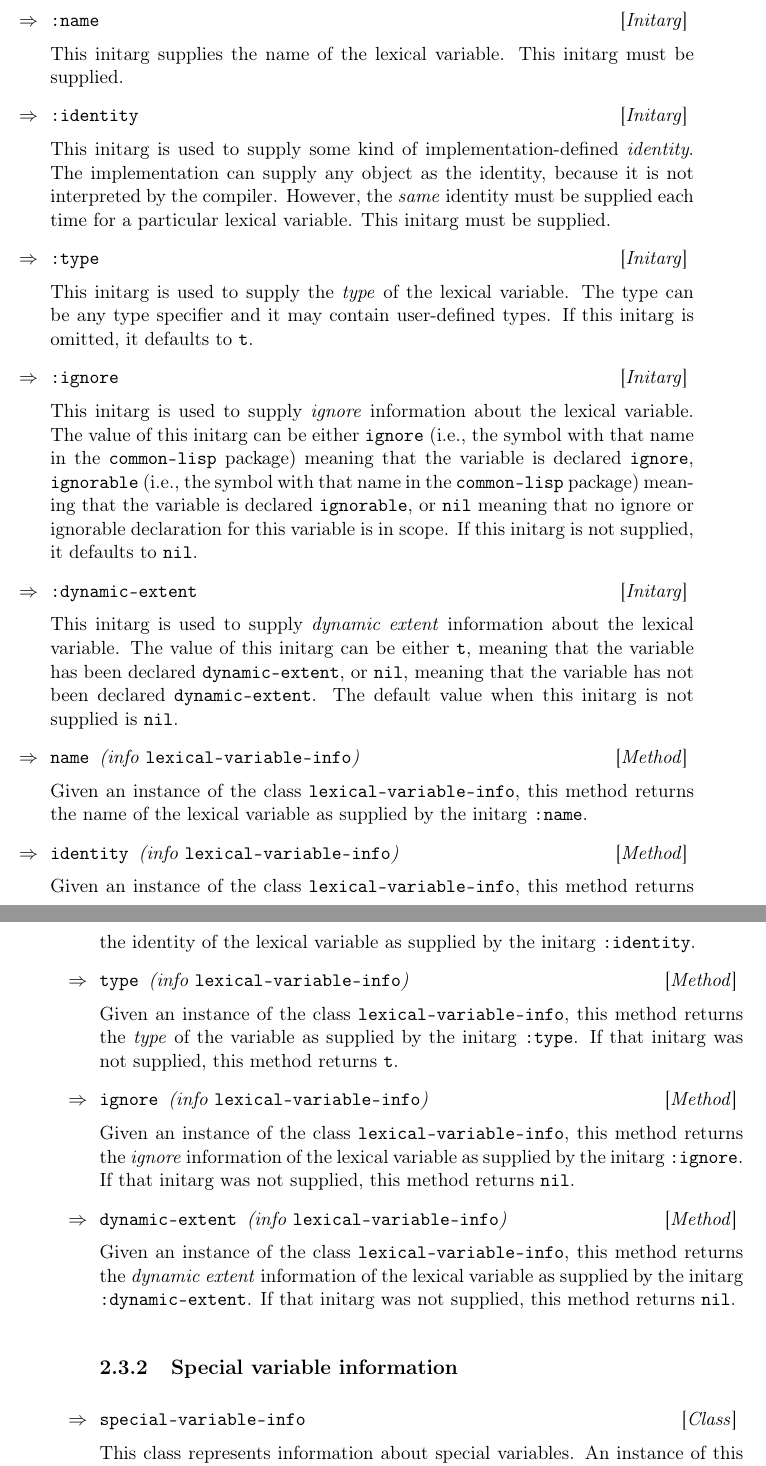
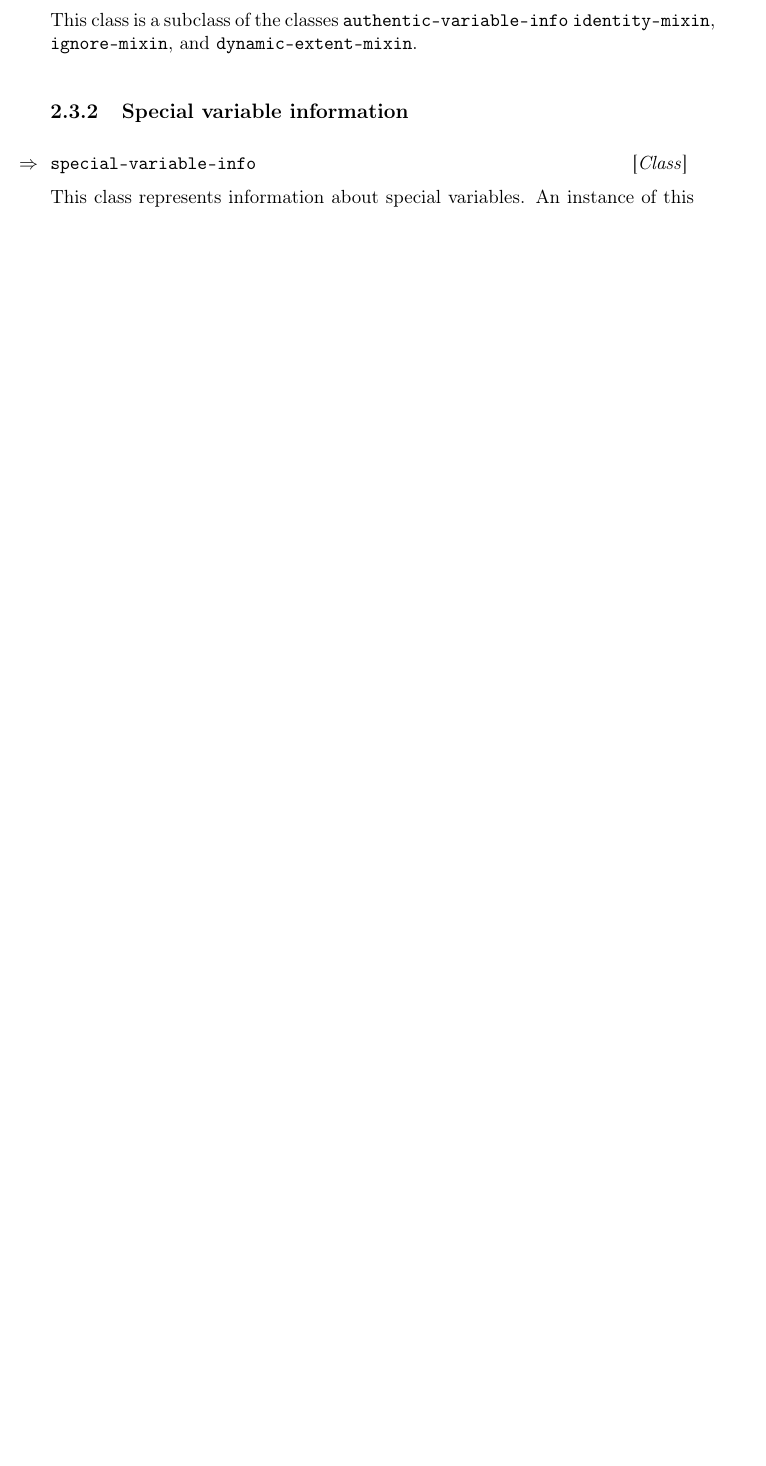
Before and after one commit to s-expressionists/Trucler, a LaTeX book (Documentation/trucler.tex, which reads Documentation/chap-query.tex): two parts of pages 12 and 13 of 33 before the commit and part of page 12 of 31 after it, the two joined at a grey line, cut at the place of the change, the shorter picture padded with empty space. Compiled offline with pdfLaTeX.

Commit message:
Replace initargs and accessors of LEXICAL-VARIABLE-INFO by a list of its superclasses.

```diff
--- a/Documentation/chap-query.tex
+++ b/Documentation/chap-query.tex
@@ -213,79 +213,9 @@ instance of this class is returned by a call to \texttt{variable-info}
 when it turns out that the symbol passed as an argument refers to a
 lexical variable.
 
-\Definitarg {:name}
-
-This initarg supplies the name of the lexical variable.  This initarg
-must be supplied.
-
-\Definitarg {:identity}
-
-This initarg is used to supply some kind of implementation-defined
-\emph{identity}.  The implementation can supply any object as the
-identity, because it is not interpreted by the compiler.  However, the
-\emph{same} identity must be supplied each time for a particular
-lexical variable.  This initarg must be supplied.
-
-\Definitarg {:type}
-
-This initarg is used to supply the \emph{type} of the lexical
-variable.  The type can be any type specifier and it may contain
-user-defined types.  If this initarg is omitted, it defaults to
-\texttt{t}.
-
-\Definitarg {:ignore}
-
-This initarg is used to supply \emph{ignore} information about the
-lexical variable.  The value of this initarg can be either
-\texttt{ignore} (i.e., the symbol with that name in the
-\texttt{common-lisp} package) meaning that the variable is declared
-\texttt{ignore}, \texttt{ignorable} (i.e., the symbol with that name
-in the \texttt{common-lisp} package) meaning that the variable is
-declared \texttt{ignorable}, or \texttt{nil} meaning that no ignore or
-ignorable declaration for this variable is in scope.  If this initarg
-is not supplied, it defaults to \texttt{nil}.
-
-\Definitarg {:dynamic-extent}
-
-This initarg is used to supply \emph{dynamic extent} information about
-the lexical variable.  The value of this initarg can be either
-\texttt{t}, meaning that the variable has been declared
-\texttt{dynamic-extent}, or \texttt{nil}, meaning that the variable
-has not been declared \texttt{dynamic-extent}.  The default value when
-this initarg is not supplied is \texttt{nil}.
-
-\Defmethod {name} {(info {\tt lexical-variable-info})}
-
-Given an instance of the class \texttt{lexical-variable-info}, this
-method returns the name of the lexical variable as supplied by the
-initarg \texttt{:name}.
-
-\Defmethod {identity} {(info {\tt lexical-variable-info})}
-
-Given an instance of the class \texttt{lexical-variable-info}, this
-method returns the identity of the lexical variable as supplied by the
-initarg \texttt{:identity}.
-
-\Defmethod {type} {(info {\tt lexical-variable-info})}
-
-Given an instance of the class \texttt{lexical-variable-info}, this
-method returns the \emph{type} of the variable as supplied by the
-initarg \texttt{:type}.  If that initarg was not supplied, this method
-returns \texttt{t}.
-
-\Defmethod {ignore} {(info {\tt lexical-variable-info})}
-
-Given an instance of the class \texttt{lexical-variable-info}, this
-method returns the \emph{ignore} information of the lexical variable as
-supplied by the initarg \texttt{:ignore}.  If that initarg was not
-supplied, this method returns \texttt{nil}.
-
-\Defmethod {dynamic-extent} {(info {\tt lexical-variable-info})}
-
-Given an instance of the class \texttt{lexical-variable-info}, this
-method returns the \emph{dynamic extent} information of the lexical
-variable as supplied by the initarg \texttt{:dynamic-extent}.  If that
-initarg was not supplied, this method returns \texttt{nil}.
+This class is a subclass of the classes
+\texttt{authentic-variable-info} \texttt{identity-mixin},
+\texttt{ignore-mixin}, and \texttt{dynamic-extent-mixin}.
 
 \subsection{Special variable information}
 
```
